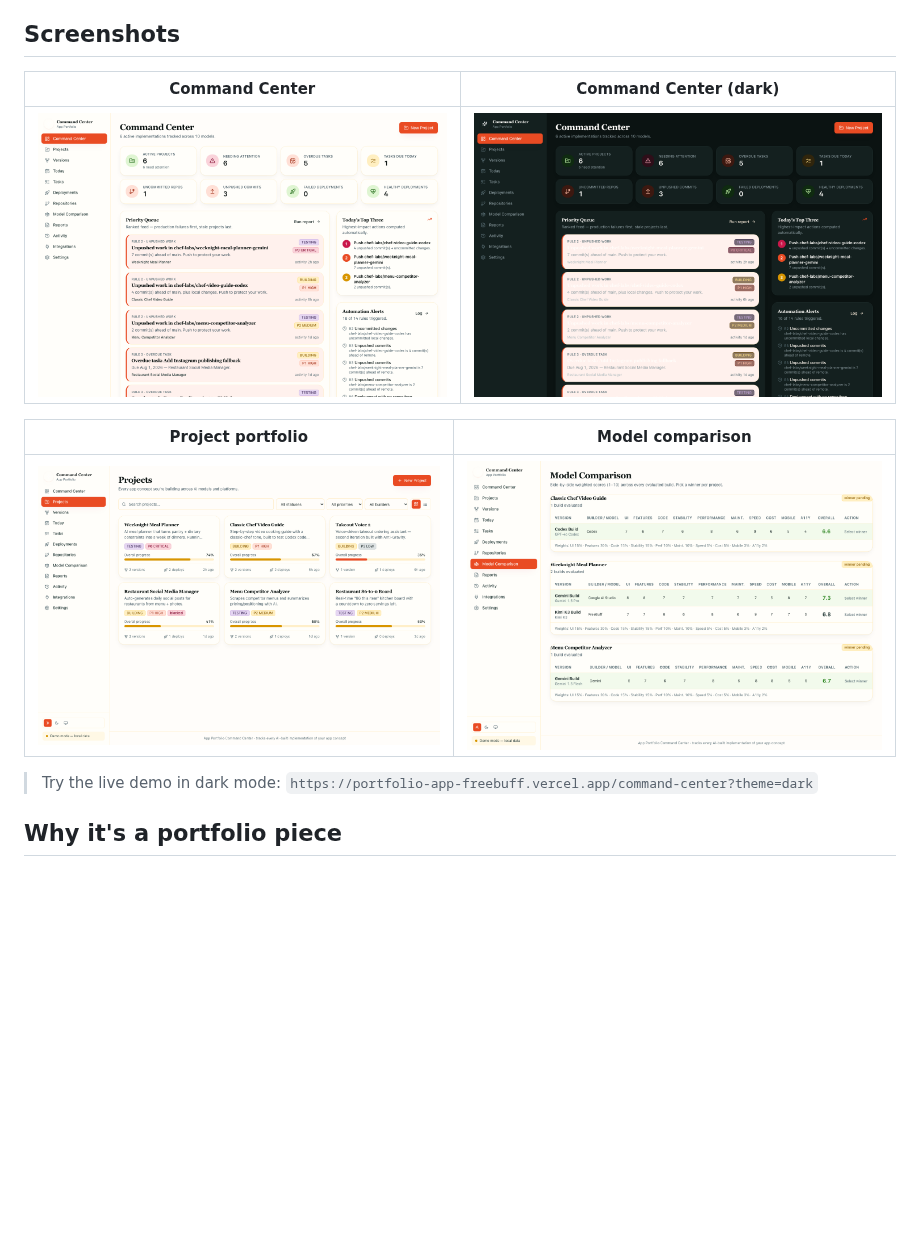
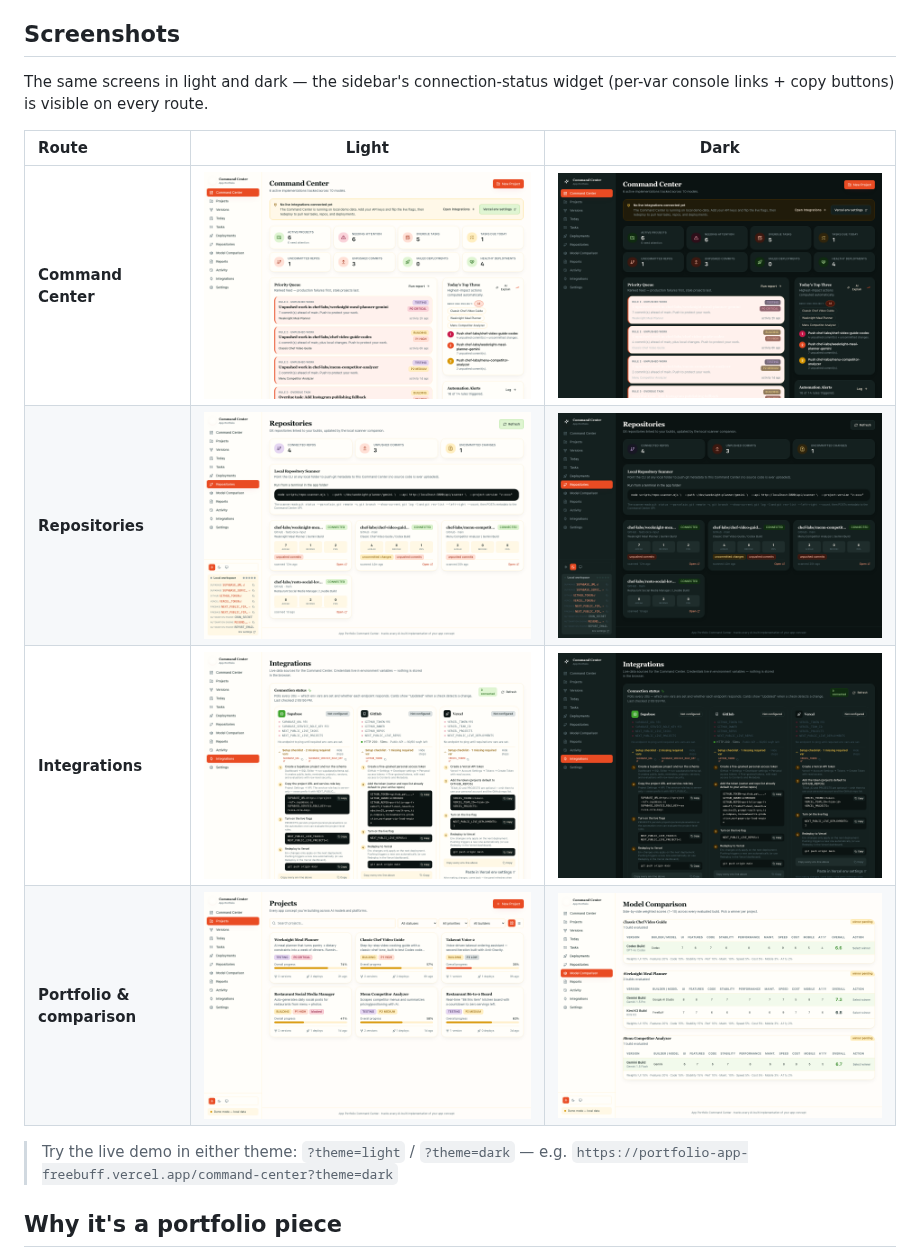
Before and after one commit to LCHEROURI/portfolio-app-freebuff, a Markdown page: README.md, the part around one of its changes. Drawn GitHub-style; pictures changed too: screenshots/command-center-dark.png, screenshots/command-center.png, screenshots/integrations-dark.png (added); blank space fills up the shorter version.

```diff
--- a/README.md
+++ b/README.md
@@ -31,15 +31,18 @@ desktop-first view.
 
 ## Screenshots
 
-| Command Center | Command Center (dark) |
-| :---: | :---: |
-| ![Command Center dashboard](screenshots/command-center.png) | ![Command Center dark mode](screenshots/command-center-dark.png) |
+The same screens in light and dark — the sidebar's connection-status widget
+(per-var console links + copy buttons) is visible on every route.
 
-| Project portfolio | Model comparison |
-| :---: | :---: |
-| ![Projects grid](screenshots/projects.png) | ![Model comparison matrix](screenshots/model-comparison.png) |
+| Route | Light | Dark |
+| :--- | :---: | :---: |
+| **Command Center** | ![Command Center light](screenshots/command-center.png) | ![Command Center dark](screenshots/command-center-dark.png) |
+| **Repositories** | ![Repositories light](screenshots/repositories.png) | ![Repositories dark](screenshots/repositories-dark.png) |
+| **Integrations** | ![Integrations light](screenshots/integrations.png) | ![Integrations dark](screenshots/integrations-dark.png) |
+| **Portfolio & comparison** | ![Projects grid](screenshots/projects.png) | ![Model comparison matrix](screenshots/model-comparison.png) |
 
-> Try the live demo in dark mode: `https://portfolio-app-freebuff.vercel.app/command-center?theme=dark`
+> Try the live demo in either theme: `?theme=light` / `?theme=dark` — e.g.
+> `https://portfolio-app-freebuff.vercel.app/command-center?theme=dark`
 
 ## Why it's a portfolio piece
 
```
Also changed, not shown: other parts of README.md (+40 -0 lines).
